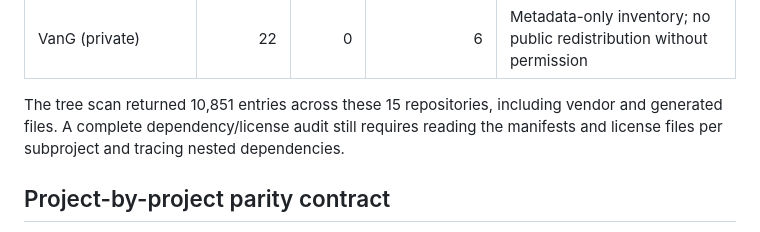
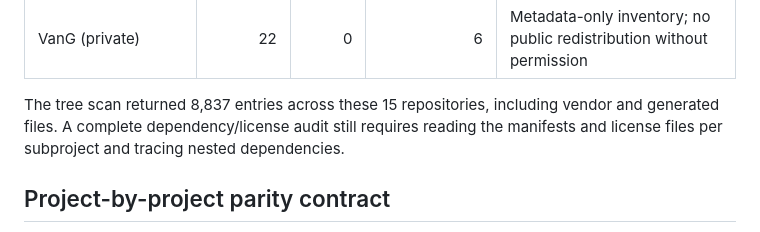
Before and after one commit to amerhwitat/amerhwitat.github.io, a Markdown page: docs/RECURSIVE_REPOSITORY_AUDIT_2026-10-23.md, the part around the change. GitHub-like rendering.

Commit message:
Correct recursive inventory total

```diff
--- a/docs/RECURSIVE_REPOSITORY_AUDIT_2026-10-23.md
+++ b/docs/RECURSIVE_REPOSITORY_AUDIT_2026-10-23.md
@@ -21,7 +21,7 @@ Queried GitHub recursive Git trees on the default branches. Counts are tracked b
 | test | 126 | 4 | 16 | Distinguish maintained demos from fixtures |
 | VanG (private) | 22 | 0 | 6 | Metadata-only inventory; no public redistribution without permission |
 
-The tree scan returned 10,851 entries across these 15 repositories, including vendor and generated files. A complete dependency/license audit still requires reading the manifests and license files per subproject and tracing nested dependencies.
+The tree scan returned 8,837 entries across these 15 repositories, including vendor and generated files. A complete dependency/license audit still requires reading the manifests and license files per subproject and tracing nested dependencies.
 
 ## Project-by-project parity contract
 The live interactive matrix is at `/apps/repository-feature-parity/`. It includes a searchable filter and CSV export. Treat its rows as backlog classification, not completed port evidence.
```
